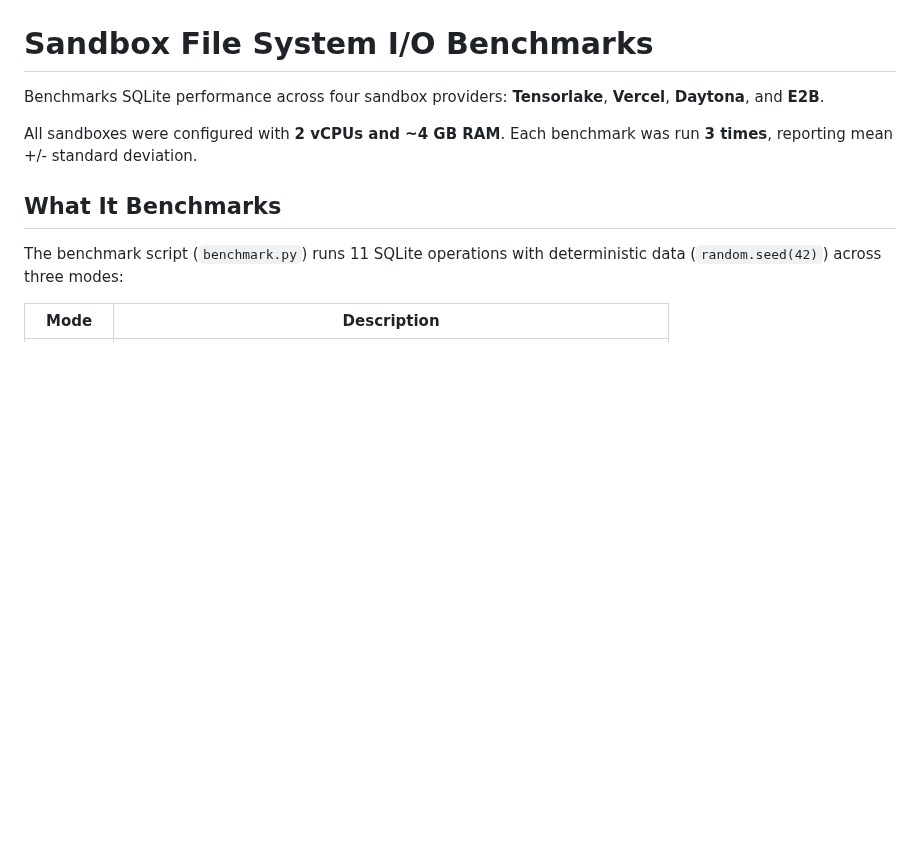
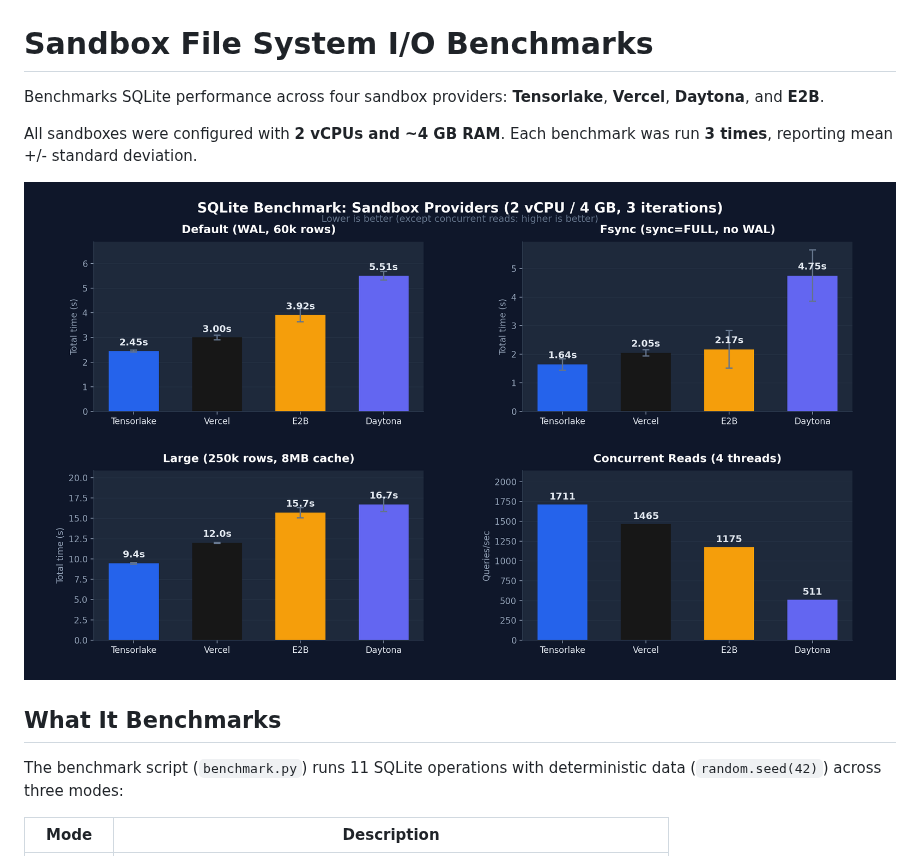
Before and after one commit to tensorlakeai/sandbox-sqlite-bench, a Markdown page: README.md, the part around the change. Drawn GitHub-style; pictures changed too: benchmark_chart.png (added); blank space fills up the shorter version.

Commit message:
Add benchmark chart image to README
Co-Authored-By: Claude Opus 4.6 (1M context) <noreply@anthropic.com>

```diff
--- a/README.md
+++ b/README.md
@@ -3,6 +3,8 @@
 Benchmarks SQLite performance across four sandbox providers: **Tensorlake**, **Vercel**, **Daytona**, and **E2B**.
 
 All sandboxes were configured with **2 vCPUs and ~4 GB RAM**. Each benchmark was run **3 times**, reporting mean +/- standard deviation.
+
+![SQLite Benchmark Results](benchmark_chart.png)
 
 ## What It Benchmarks
 
```
